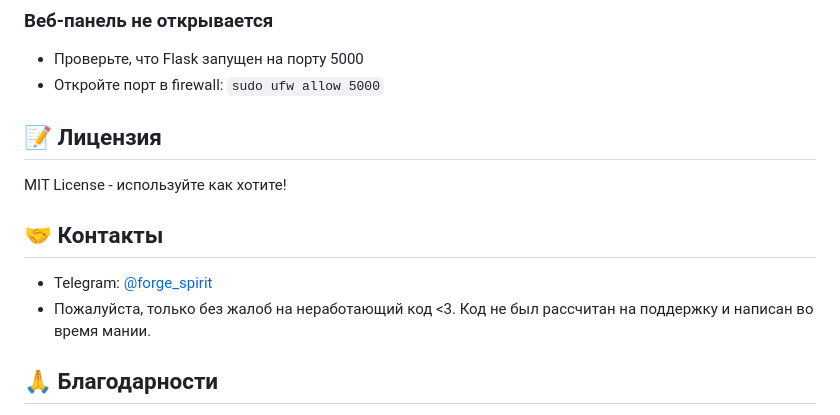
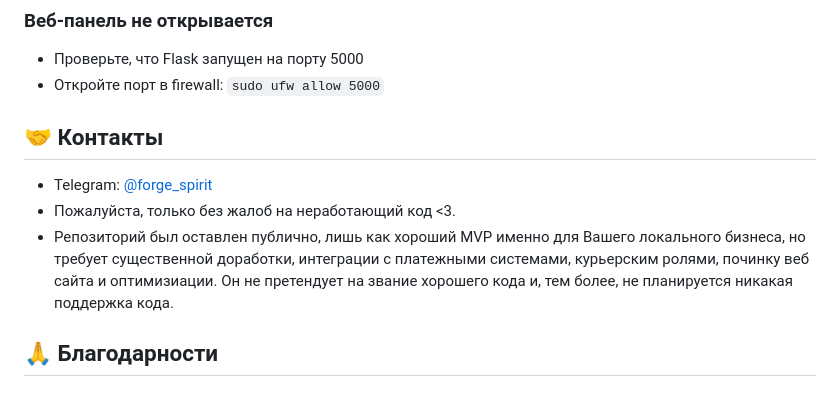
Before and after one commit to unchangedfeatures/telegram-commerce-crm-bot, a Markdown page: README.md, the part around the change. Rendered like a GitHub page.

Commit message:
Update README to remove license and clarify support
Removed license section and added clarifications about repository support.

```diff
--- a/README.md
+++ b/README.md
@@ -351,14 +351,12 @@ CREATE TABLE cart (
 - Проверьте, что Flask запущен на порту 5000
 - Откройте порт в firewall: `sudo ufw allow 5000`
 
-## 📝 Лицензия
-
-MIT License - используйте как хотите!
 
 ## 🤝 Контакты
 
 - Telegram: [@forge_spirit](https://t.me/forge_spirit)
-- Пожалуйста, только без жалоб на неработающий код <3. Код не был рассчитан на поддержку и написан во время мании.
+- Пожалуйста, только без жалоб на неработающий код <3.
+- Репозиторий был оставлен публично, лишь как хороший MVP именно для Вашего локального бизнеса, но требует существенной доработки, интеграции с платежными системами, курьерским ролями, починку веб сайта и оптимизиации. Он не претендует на звание хорошего кода и, тем более, не планируется никакая поддержка кода.
 
 ## 🙏 Благодарности
 
```
